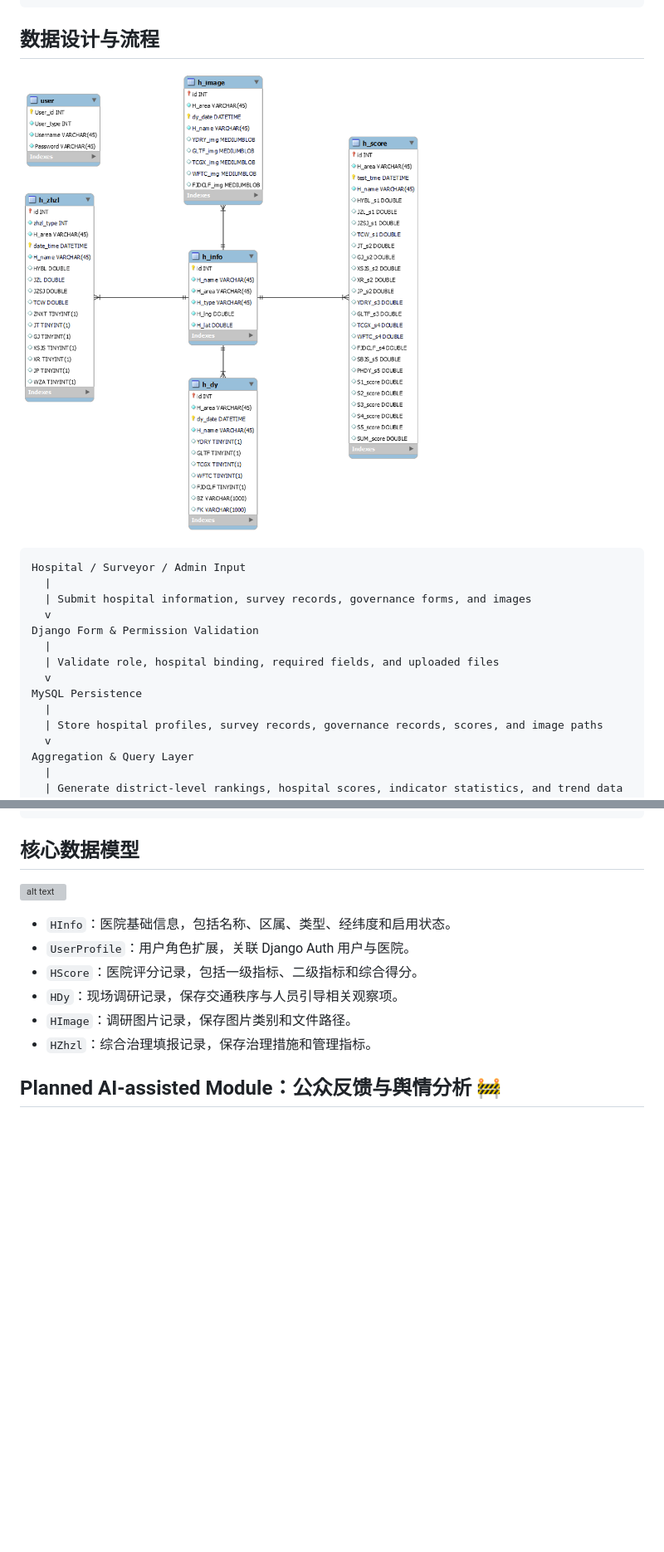
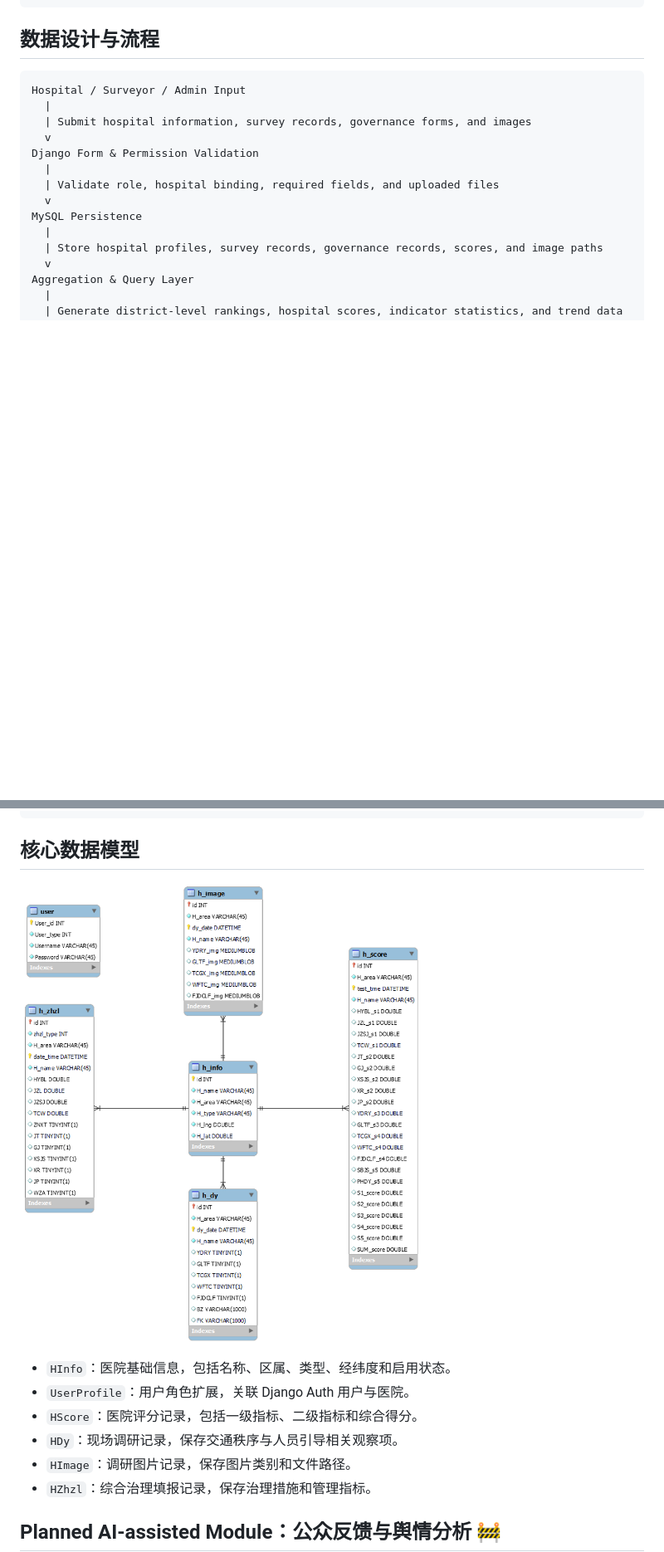
Before and after one commit to kkk17kkk/urban-medical-traffic-dashboard, a Markdown page: README.md, 2 parts joined by grey strips. Shown at 83% size. Drawn GitHub-style; blank space fills up the shorter version; grey boxes are pictures that could not be loaded.

Commit message:
小改了一下README图片

````diff
--- a/README.md
+++ b/README.md
@@ -159,7 +159,6 @@ Environment & Deployment
 
 ## 数据设计与流程
 
-![alt text](assets/data.png)
 
 ```text
 Hospital / Surveyor / Admin Input
@@ -185,7 +184,7 @@ Dashboard Visualization
 
 ## 核心数据模型
 
-![alt text](image.png)
+![alt text](assets/data.png)
 
 - `HInfo`：医院基础信息，包括名称、区属、类型、经纬度和启用状态。
 - `UserProfile`：用户角色扩展，关联 Django Auth 用户与医院。
````
